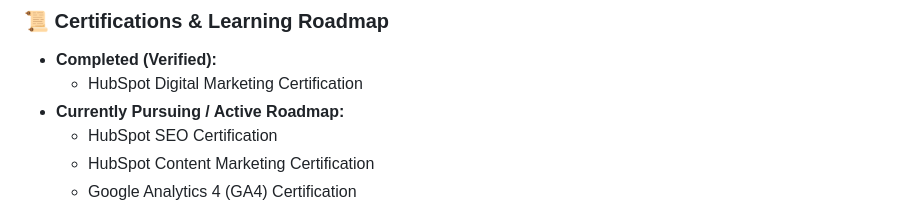
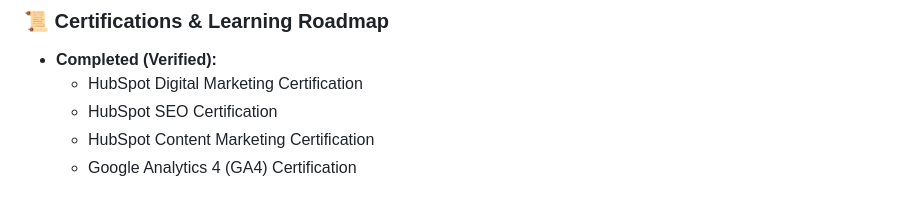
Before and after one commit to rishabhdebnath101/rishabhdebnath-portfolio, a Markdown page: README.md, the part around one of its changes. Rendered like a GitHub page.

```diff
--- a/README.md
+++ b/README.md
@@ -47,7 +47,6 @@ I’m an SEO and GEO specialist focused on helping websites become more discover
 
 * **Completed (Verified):**
   * HubSpot Digital Marketing Certification
-* **Currently Pursuing / Active Roadmap:**
   * HubSpot SEO Certification
   * HubSpot Content Marketing Certification
   * Google Analytics 4 (GA4) Certification
```
Also changed, not shown: other parts of README.md (+1 -1 lines).
